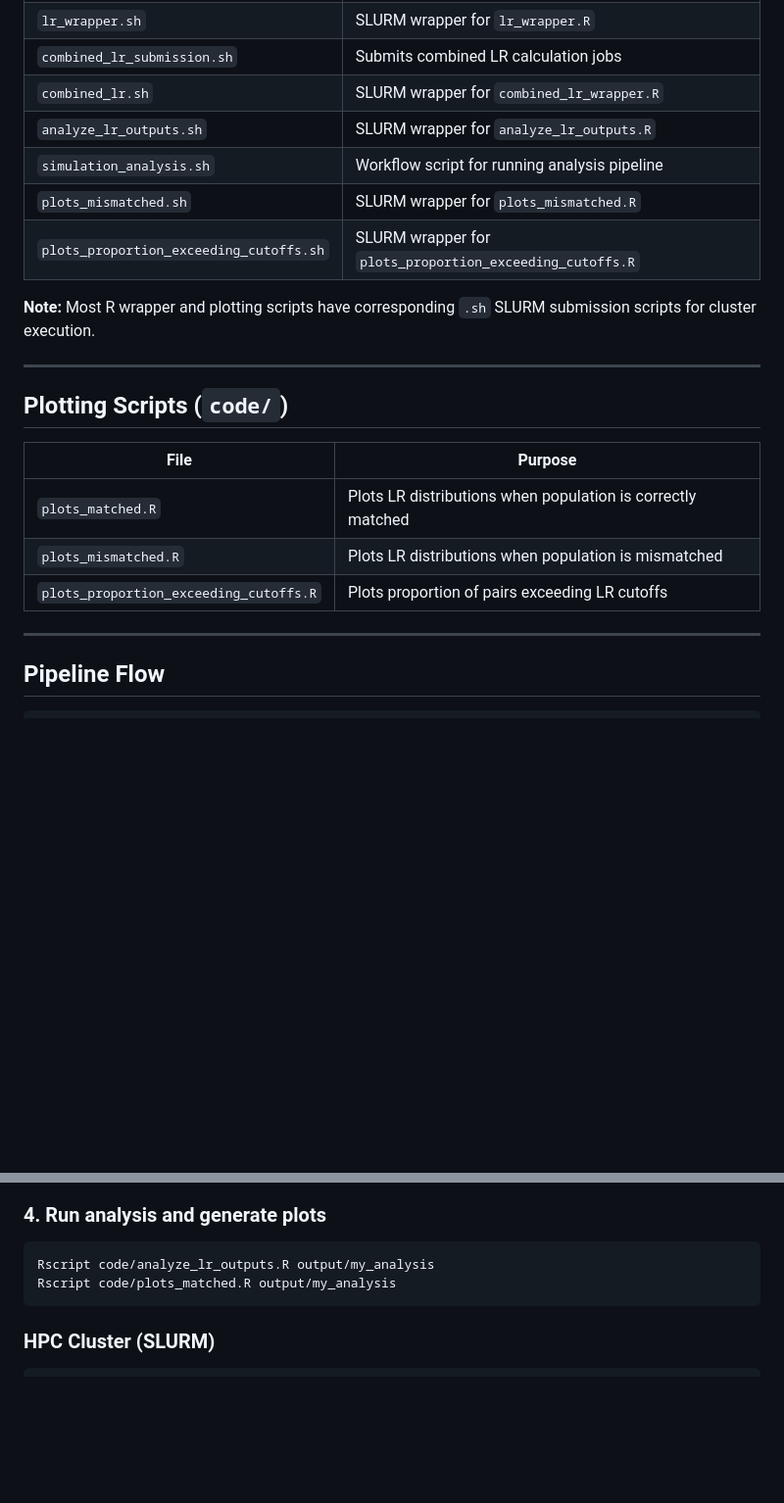
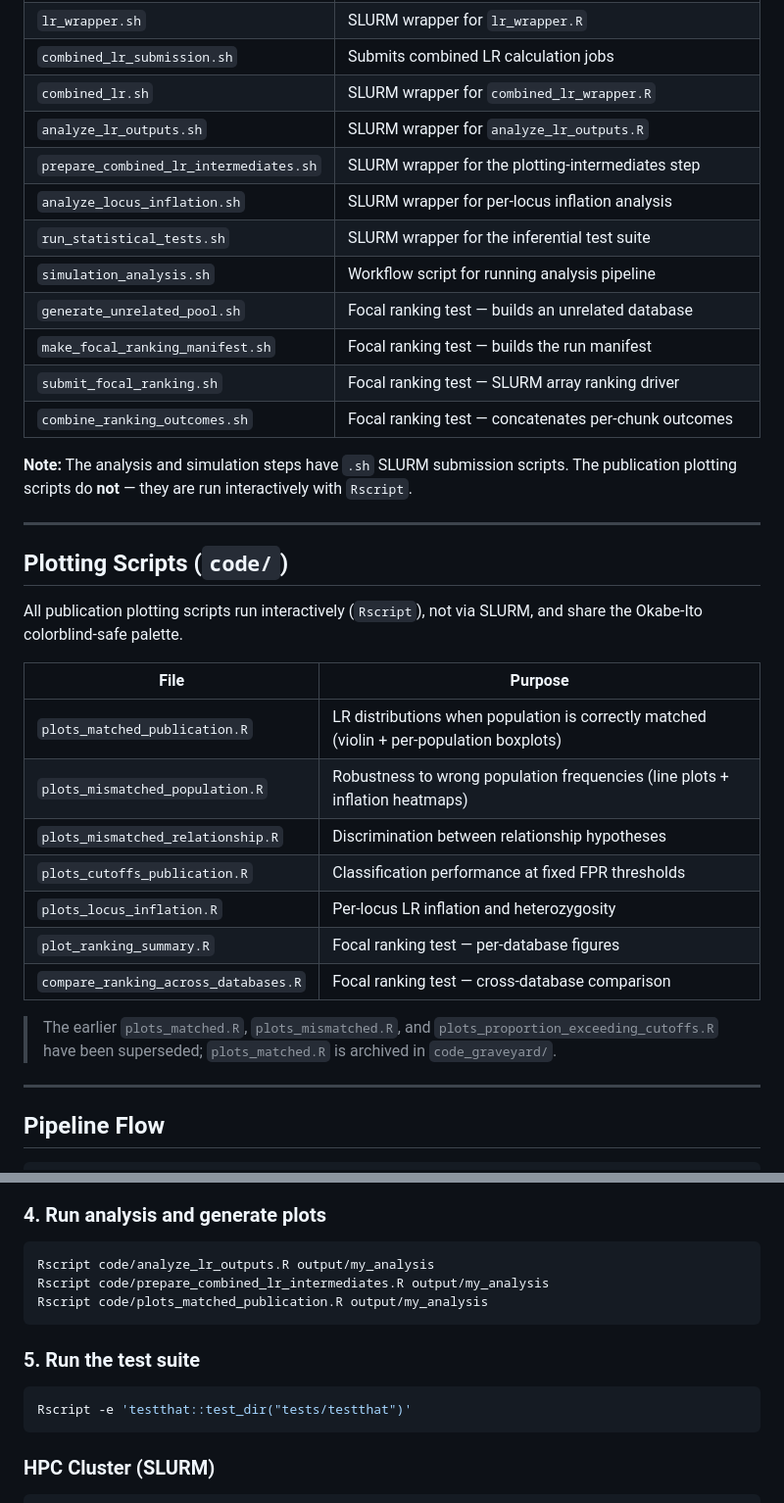
Before and after one commit to NicoleAdams-sci/podfridge_nea, a Markdown page: README.md, 2 parts joined by grey strips. Shown at 98% size. GitHub-like rendering; blank space fills up the shorter version.

````diff
--- a/README.md
+++ b/README.md
@@ -98,21 +121,34 @@ For HPC cluster submission:
 | `combined_lr_submission.sh` | Submits combined LR calculation jobs |
 | `combined_lr.sh` | SLURM wrapper for `combined_lr_wrapper.R` |
 | `analyze_lr_outputs.sh` | SLURM wrapper for `analyze_lr_outputs.R` |
+| `prepare_combined_lr_intermediates.sh` | SLURM wrapper for the plotting-intermediates step |
+| `analyze_locus_inflation.sh` | SLURM wrapper for per-locus inflation analysis |
+| `run_statistical_tests.sh` | SLURM wrapper for the inferential test suite |
 | `simulation_analysis.sh` | Workflow script for running analysis pipeline |
-| `plots_mismatched.sh` | SLURM wrapper for `plots_mismatched.R` |
-| `plots_proportion_exceeding_cutoffs.sh` | SLURM wrapper for `plots_proportion_exceeding_cutoffs.R` |
+| `generate_unrelated_pool.sh` | Focal ranking test — builds an unrelated database |
+| `make_focal_ranking_manifest.sh` | Focal ranking test — builds the run manifest |
+| `submit_focal_ranking.sh` | Focal ranking test — SLURM array ranking driver |
+| `combine_ranking_outcomes.sh` | Focal ranking test — concatenates per-chunk outcomes |
 
-**Note:** Most R wrapper and plotting scripts have corresponding `.sh` SLURM submission scripts for cluster execution.
+**Note:** The analysis and simulation steps have `.sh` SLURM submission scripts. The publication plotting scripts do **not** — they are run interactively with `Rscript`.
 
 ---
 
 ## Plotting Scripts (`code/`)
 
+All publication plotting scripts run interactively (`Rscript`), not via SLURM, and share the Okabe-Ito colorblind-safe palette.
+
 | File | Purpose |
 |------|---------|
-| `plots_matched.R` | Plots LR distributions when population is correctly matched |
-| `plots_mismatched.R` | Plots LR distributions when population is mismatched |
-| `plots_proportion_exceeding_cutoffs.R` | Plots proportion of pairs exceeding LR cutoffs |
+| `plots_matched_publication.R` | LR distributions when population is correctly matched (violin + per-population boxplots) |
+| `plots_mismatched_population.R` | Robustness to wrong population frequencies (line plots + inflation heatmaps) |
+| `plots_mismatched_relationship.R` | Discrimination between relationship hypotheses |
+| `plots_cutoffs_publication.R` | Classification performance at fixed FPR thresholds |
+| `plots_locus_inflation.R` | Per-locus LR inflation and heterozygosity |
+| `plot_ranking_summary.R` | Focal ranking test — per-database figures |
+| `compare_ranking_across_databases.R` | Focal ranking test — cross-database comparison |
+
+> The earlier `plots_matched.R`, `plots_mismatched.R`, and `plots_proportion_exceeding_cutoffs.R` have been superseded; `plots_matched.R` is archived in `code_graveyard/`.
 
 ---
 
@@ -228,7 +264,13 @@ Rscript code/combined_lr_wrapper.R output/LR/LR_AfAm_parent_child_n1000_20251211
 ### 4. Run analysis and generate plots
 ```bash
 Rscript code/analyze_lr_outputs.R output/my_analysis
-Rscript code/plots_matched.R output/my_analysis
+Rscript code/prepare_combined_lr_intermediates.R output/my_analysis
+Rscript code/plots_matched_publication.R output/my_analysis
+```
+
+### 5. Run the test suite
+```bash
+Rscript -e 'testthat::test_dir("tests/testthat")'
 ```
 
 ### HPC Cluster (SLURM)
````
Also changed, not shown: other parts of README.md (+28 -5 lines).
